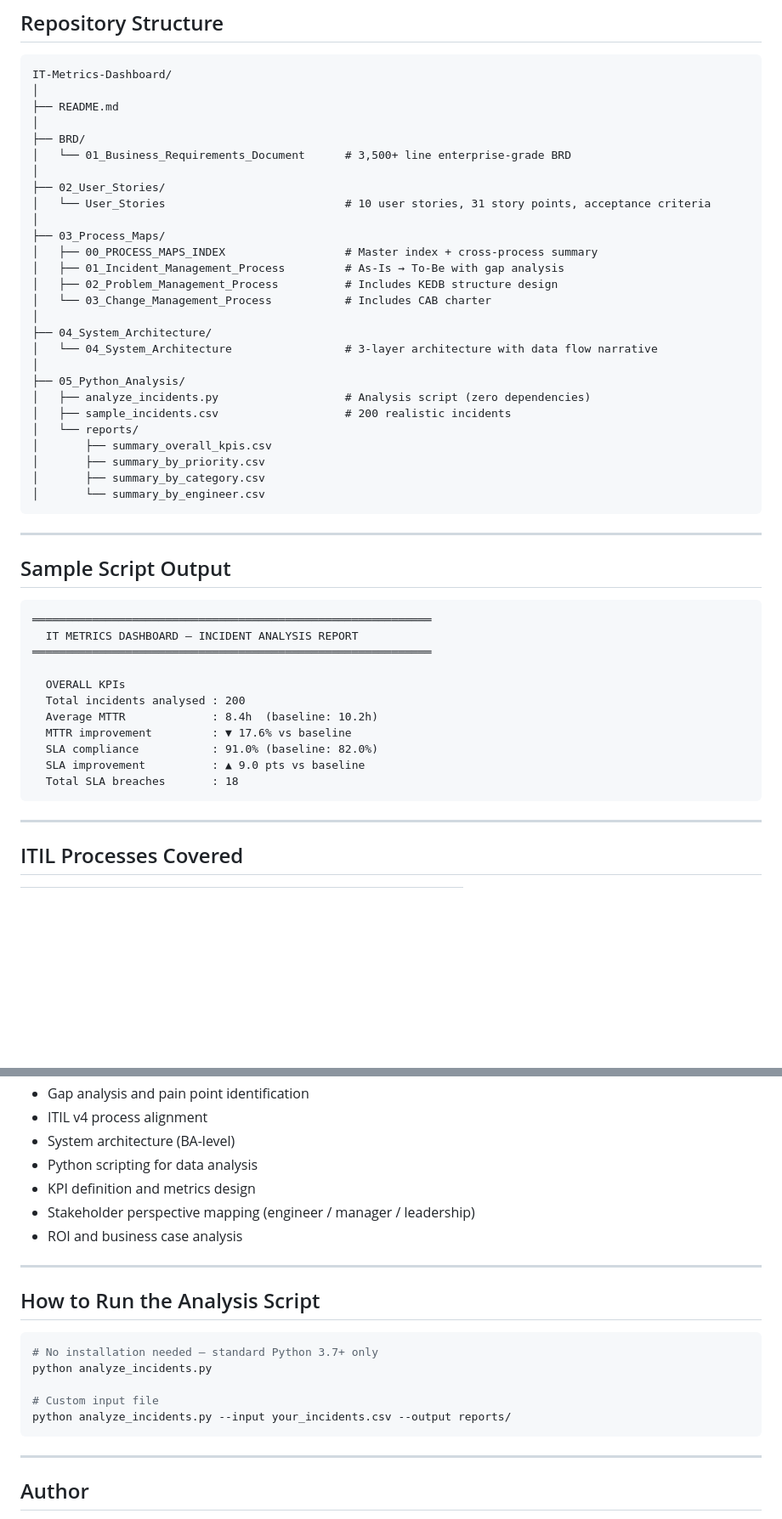
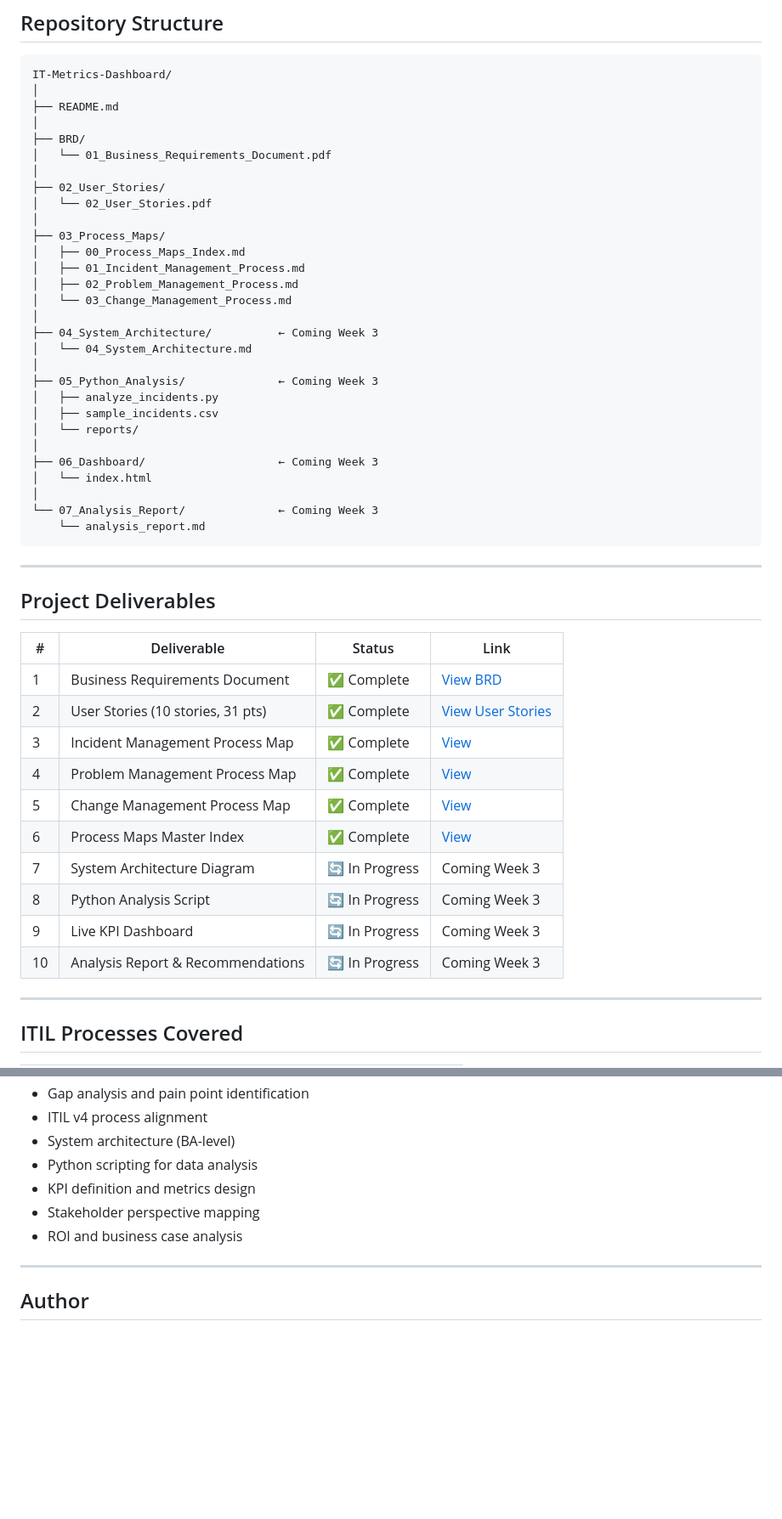
Before and after one commit to Harshall-Bhavsar/IT-Metrics-Dashboard, a Markdown page: README.md, 2 parts joined by grey strips. Shown at 85% size. Rendered like a GitHub page; blank space fills up the shorter version.

Commit message:
Revise README for clarity and updated content
Updated project details, deliverables, and file links in README.

````diff
--- a/README.md
+++ b/README.md
@@ -50,47 +50,48 @@ IT-Metrics-Dashboard/
 ├── README.md
 │
 ├── BRD/
-│   └── 01_Business_Requirements_Document      # 3,500+ line enterprise-grade BRD
+│   └── 01_Business_Requirements_Document.pdf
 │
 ├── 02_User_Stories/
-│   └── User_Stories                           # 10 user stories, 31 story points, acceptance criteria
+│   └── 02_User_Stories.pdf
 │
 ├── 03_Process_Maps/
-│   ├── 00_PROCESS_MAPS_INDEX                  # Master index + cross-process summary
-│   ├── 01_Incident_Management_Process         # As-Is → To-Be with gap analysis
-│   ├── 02_Problem_Management_Process          # Includes KEDB structure design
-│   └── 03_Change_Management_Process           # Includes CAB charter
+│   ├── 00_Process_Maps_Index.md
+│   ├── 01_Incident_Management_Process.md
+│   ├── 02_Problem_Management_Process.md
+│   └── 03_Change_Management_Process.md
 │
-├── 04_System_Architecture/
-│   └── 04_System_Architecture                 # 3-layer architecture with data flow narrative
+├── 04_System_Architecture/          ← Coming Week 3
+│   └── 04_System_Architecture.md
 │
-├── 05_Python_Analysis/
-│   ├── analyze_incidents.py                   # Analysis script (zero dependencies)
-│   ├── sample_incidents.csv                   # 200 realistic incidents
+├── 05_Python_Analysis/              ← Coming Week 3
+│   ├── analyze_incidents.py
+│   ├── sample_incidents.csv
 │   └── reports/
-│       ├── summary_overall_kpis.csv
-│       ├── summary_by_priority.csv
-│       ├── summary_by_category.csv
-│       └── summary_by_engineer.csv
+│
+├── 06_Dashboard/                    ← Coming Week 3
+│   └── index.html
+│
+└── 07_Analysis_Report/              ← Coming Week 3
+    └── analysis_report.md
 ```
 
 ---
 
-## Sample Script Output
+## Project Deliverables
 
-```
-════════════════════════════════════════════════════════════
-  IT METRICS DASHBOARD — INCIDENT ANALYSIS REPORT
-════════════════════════════════════════════════════════════
-
-  OVERALL KPIs
-  Total incidents analysed : 200
-  Average MTTR             : 8.4h  (baseline: 10.2h)
-  MTTR improvement         : ▼ 17.6% vs baseline
-  SLA compliance           : 91.0% (baseline: 82.0%)
-  SLA improvement          : ▲ 9.0 pts vs baseline
-  Total SLA breaches       : 18
-```
+| # | Deliverable | Status | Link |
+|---|------------|--------|------|
+| 1 | Business Requirements Document | ✅ Complete | [View BRD](BRD/01_Business_Requirements_Document.pdf) |
+| 2 | User Stories (10 stories, 31 pts) | ✅ Complete | [View User Stories](02_User_Stories/02_User_Stories.pdf) |
+| 3 | Incident Management Process Map | ✅ Complete | [View](03_Process_Maps/01_Incident_Management_Process.md) |
+| 4 | Problem Management Process Map | ✅ Complete | [View](03_Process_Maps/02_Problem_Management_Process.md) |
+| 5 | Change Management Process Map | ✅ Complete | [View](03_Process_Maps/03_Change_Management_Process.md) |
+| 6 | Process Maps Master Index | ✅ Complete | [View](03_Process_Maps/00_Process_Maps_Index.md) |
+| 7 | System Architecture Diagram | 🔄 In Progress | Coming Week 3 |
+| 8 | Python Analysis Script | 🔄 In Progress | Coming Week 3 |
+| 9 | Live KPI Dashboard | 🔄 In Progress | Coming Week 3 |
+| 10 | Analysis Report & Recommendations | 🔄 In Progress | Coming Week 3 |
 
 ---
 
@@ -114,20 +115,8 @@ IT-Metrics-Dashboard/
 - System architecture (BA-level)
 - Python scripting for data analysis
 - KPI definition and metrics design
-- Stakeholder perspective mapping (engineer / manager / leadership)
+- Stakeholder perspective mapping
 - ROI and business case analysis
-
----
-
-## How to Run the Analysis Script
-
-```bash
-# No installation needed — standard Python 3.7+ only
-python analyze_incidents.py
-
-# Custom input file
-python analyze_incidents.py --input your_incidents.csv --output reports/
-```
 
 ---
 
````
Also changed, not shown: other parts of README.md (+1 -1 lines).
